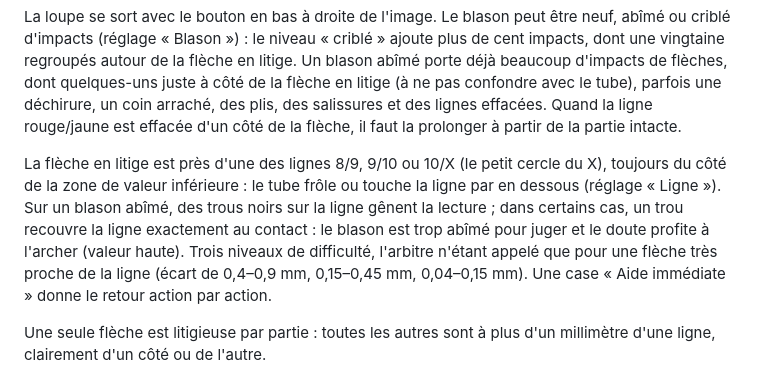
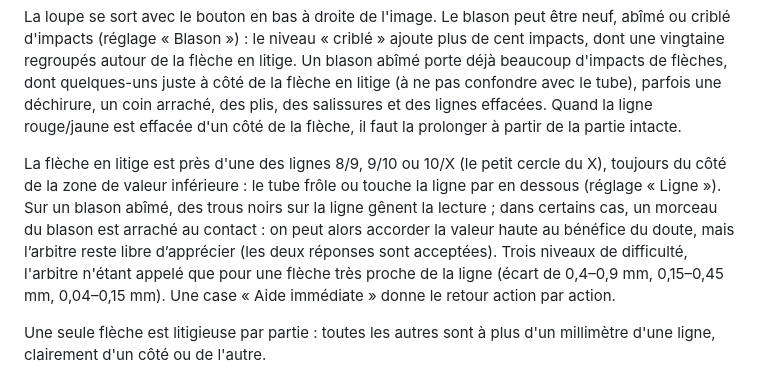
Before and after one commit to GhiBau/Cordons, a Markdown page: README.md, the part around the change. Rendered like a GitHub page.

Commit message:
Revise dispute arrow rules in README
Clarified the conditions for determining the value of a disputed arrow and the role of the referee in assessing the situation.

```diff
--- a/README.md
+++ b/README.md
@@ -13,7 +13,7 @@ Les actions « Se mettre sur le côté gauche » et « Se mettre sur le côté d
 
 La loupe se sort avec le bouton en bas à droite de l'image. Le blason peut être neuf, abîmé ou criblé d'impacts (réglage « Blason ») : le niveau « criblé » ajoute plus de cent impacts, dont une vingtaine regroupés autour de la flèche en litige. Un blason abîmé porte déjà beaucoup d'impacts de flèches, dont quelques-uns juste à côté de la flèche en litige (à ne pas confondre avec le tube), parfois une déchirure, un coin arraché, des plis, des salissures et des lignes effacées. Quand la ligne rouge/jaune est effacée d'un côté de la flèche, il faut la prolonger à partir de la partie intacte.
 
-La flèche en litige est près d'une des lignes 8/9, 9/10 ou 10/X (le petit cercle du X), toujours du côté de la zone de valeur inférieure : le tube frôle ou touche la ligne par en dessous (réglage « Ligne »). Sur un blason abîmé, des trous noirs sur la ligne gênent la lecture ; dans certains cas, un trou recouvre la ligne exactement au contact : le blason est trop abîmé pour juger et le doute profite à l'archer (valeur haute). Trois niveaux de difficulté, l'arbitre n'étant appelé que pour une flèche très proche de la ligne (écart de 0,4–0,9 mm, 0,15–0,45 mm, 0,04–0,15 mm). Une case « Aide immédiate » donne le retour action par action.
+La flèche en litige est près d'une des lignes 8/9, 9/10 ou 10/X (le petit cercle du X), toujours du côté de la zone de valeur inférieure : le tube frôle ou touche la ligne par en dessous (réglage « Ligne »). Sur un blason abîmé, des trous noirs sur la ligne gênent la lecture ; dans certains cas, un morceau du blason est arraché au contact : on peut alors accorder la valeur haute au bénéfice du doute, mais l’arbitre reste libre d’apprécier (les deux réponses sont acceptées). Trois niveaux de difficulté, l'arbitre n'étant appelé que pour une flèche très proche de la ligne (écart de 0,4–0,9 mm, 0,15–0,45 mm, 0,04–0,15 mm). Une case « Aide immédiate » donne le retour action par action.
 
 Une seule flèche est litigieuse par partie : toutes les autres sont à plus d'un millimètre d'une ligne, clairement d'un côté ou de l'autre.
 
```
